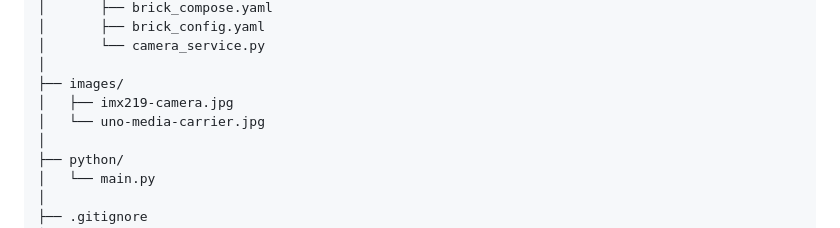
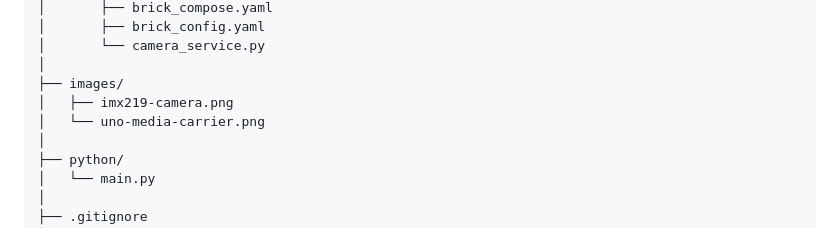
Before and after one commit to philippe86220/imx219-camera-with-arduino-app-lab, a Markdown page: README.md, the part around the change. Drawn GitHub-style.

Commit message:
Update image file extensions from .jpg to .png

```diff
--- a/README.md
+++ b/README.md
@@ -718,8 +718,8 @@ Now that the different parts of the application have been introduced, the reposi
 │       └── camera_service.py
 │
 ├── images/
-│   ├── imx219-camera.jpg
-│   └── uno-media-carrier.jpg
+│   ├── imx219-camera.png
+│   └── uno-media-carrier.png
 │
 ├── python/
 │   └── main.py
```
